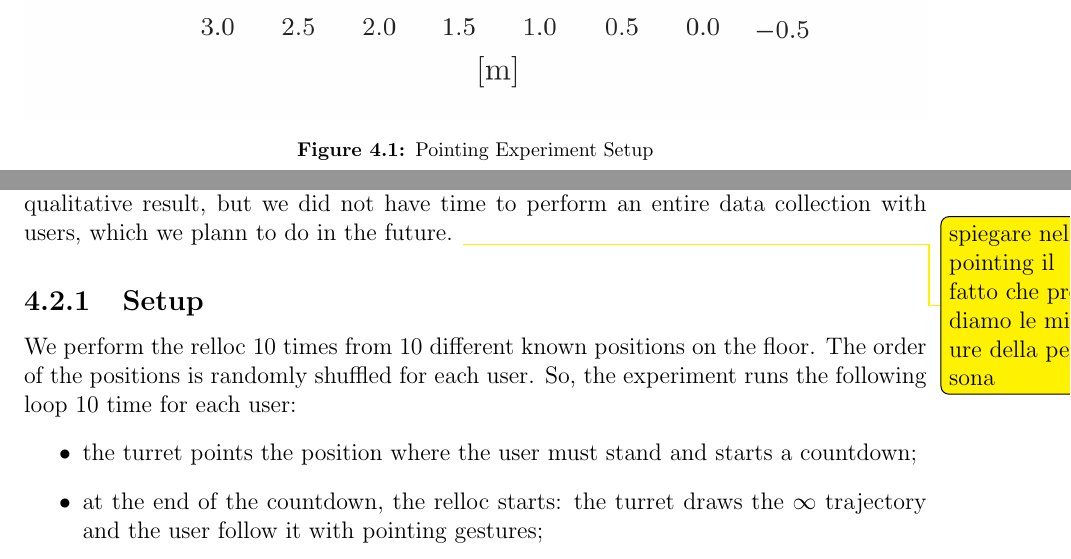
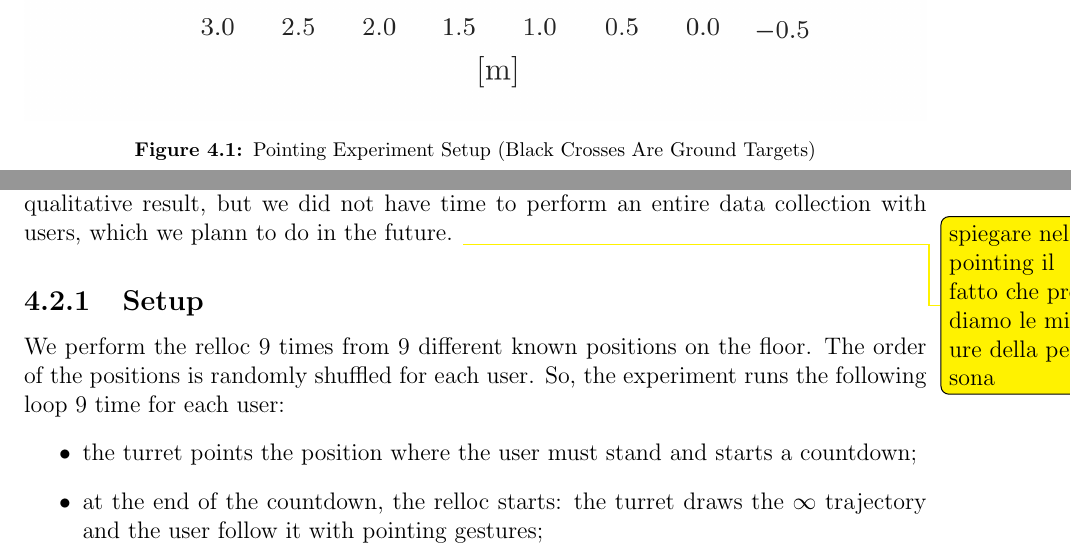
Before and after one commit to Gabry993/Master_Thesis, a LaTeX thesis (MS-Thesis.tex, which reads Chapters/Chapter4.tex): two parts of pages 44 and 47 of 65, joined at a grey line, cut at the place of the change. Compiled offline with pdfLaTeX.

Commit message:
Updates from ShareLaTeX

```diff
--- a/Chapters/Chapter4.tex
+++ b/Chapters/Chapter4.tex
@@ -5,7 +5,7 @@ In this chapter describe the two main experiments we built to collect data and a
 \begin{figure}
 	\centering
 	\includegraphics[width=\textwidth]{img/pointingExpSetup.png}%
-	\caption{Pointing Experiment Setup}
+	\caption{Pointing Experiment Setup (Black Crosses Are Ground Targets)}
 	\label{fig:pointingExpSetup}
 \end{figure}
 We place the turret and three ground targets in known positions. The user is placed in front of the second target, oriented perpendicularly to the line connecting the targets. Figure \ref{fig:pointingExpSetup} shows that setup. The relative localization between the human and the turret is known a priori, so we are not performing any relloc. The user is wearing the IMU and we are collecting his pointing data.\\
@@ -51,7 +51,7 @@ This demonstrates that real-time feedback is a key component for our system. Thi
 For that experiment we will describe the setup and the goal, but will provide only results obtained with the first turret model, which heavily influenced the results with its limited performance. We have also experimented a bit with the second turret obtaining better qualitative result, but we did not have time to perform an entire data collection with users, which we plann to do in the future.
 \todo{spiegare nel pointing il fatto che prendiamo le misure della persona}
 \subsection{Setup}
-We perform the relloc 10 times from 10 different known positions on the floor. The order of the positions is randomly shuffled for each user. So, the experiment runs the following loop 10 time for each user:
+We perform the relloc 9 times from 9 different known positions on the floor. The order of the positions is randomly shuffled for each user. So, the experiment runs the following loop 9 time for each user:
 \begin{itemize}
     \item the turret points the position where the user must stand and starts a countdown;
     \item at the end of the countdown, the relloc starts: the turret draws the $\infty$ trajectory and the user follow it with pointing gestures;
```
Also changed, not shown: Chapters/Chapter4.tex (6 more changed lines).
